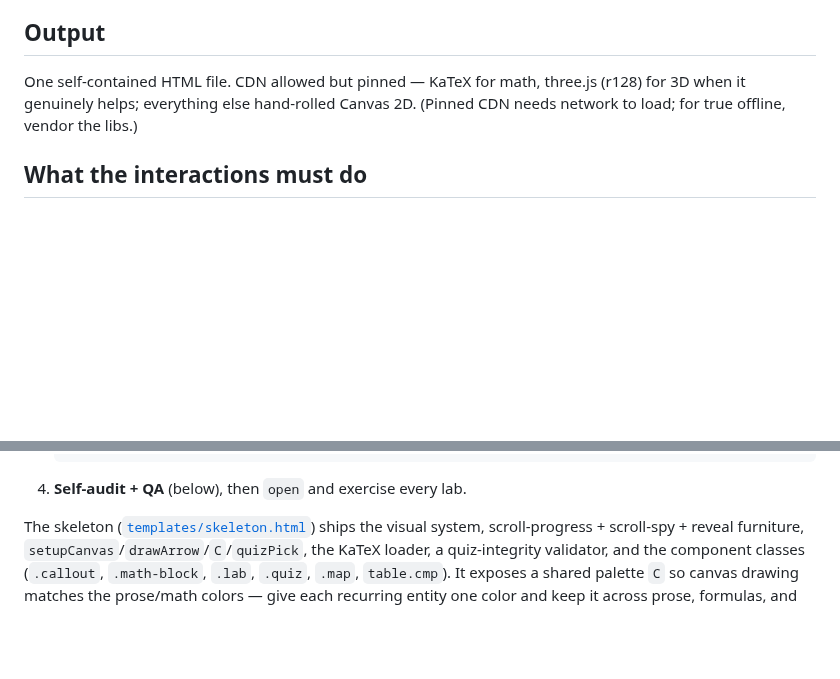
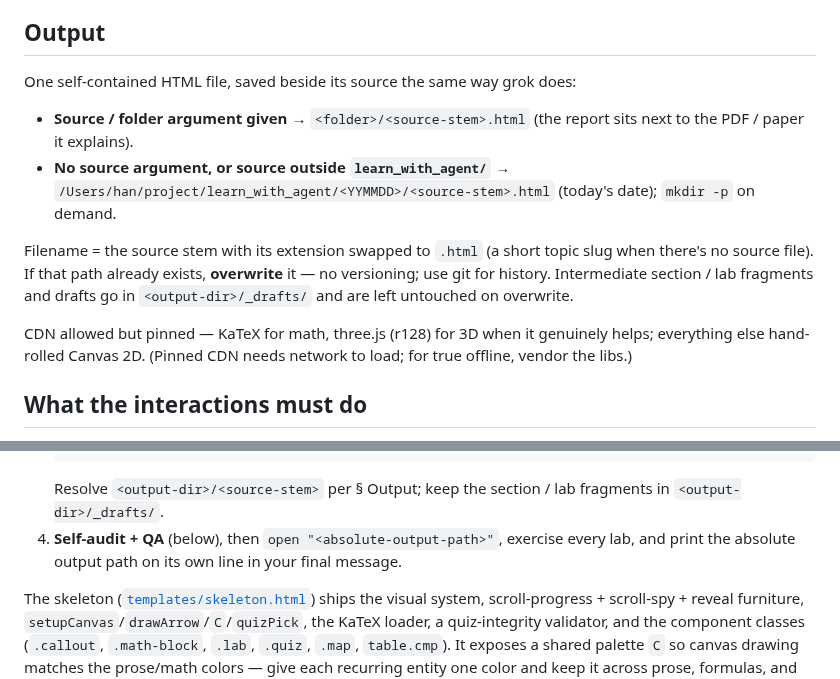
Before and after one commit to Bisgates/my_skills, a Markdown page: distill-report/SKILL.md, 2 parts joined by grey strips. GitHub-like rendering; blank space fills up the shorter version.

Commit message:
distill-report: adopt grok's HTML save logic
Define output path/naming explicitly instead of the placeholder
report.html: source/folder arg -> <folder>/<stem>.html, else
learn_with_agent/<YYMMDD>/<stem>.html; overwrite on exists; drafts
in _drafts/; open + print absolute path on hand-off.

Co-Authored-By: Claude Opus 4.8 (1M context) <noreply@anthropic.com>

````diff
--- a/distill-report/SKILL.md
+++ b/distill-report/SKILL.md
@@ -11,7 +11,14 @@ Build a single-file interactive HTML report that teaches a technical topic by le
 
 ## Output
 
-One self-contained HTML file. CDN allowed but pinned — KaTeX for math, three.js (r128) for 3D when it genuinely helps; everything else hand-rolled Canvas 2D. (Pinned CDN needs network to load; for true offline, vendor the libs.)
+One self-contained HTML file, saved beside its source the same way grok does:
+
+- **Source / folder argument given** → `<folder>/<source-stem>.html` (the report sits next to the PDF / paper it explains).
+- **No source argument, or source outside `learn_with_agent/`** → `/Users/han/project/learn_with_agent/<YYMMDD>/<source-stem>.html` (today's date); `mkdir -p` on demand.
+
+Filename = the source stem with its extension swapped to `.html` (a short topic slug when there's no source file). If that path already exists, **overwrite** it — no versioning; use git for history. Intermediate section / lab fragments and drafts go in `<output-dir>/_drafts/` and are left untouched on overwrite.
+
+CDN allowed but pinned — KaTeX for math, three.js (r128) for 3D when it genuinely helps; everything else hand-rolled Canvas 2D. (Pinned CDN needs network to load; for true offline, vendor the libs.)
 
 ## What the interactions must do
 
@@ -61,7 +68,8 @@ Assemble the report rather than hand-writing one blob, so generation parallelize
      --sections u1_sections.html ... --labs u1_labs.js ... [--three] \
      --set TITLE=... --set KICKER=... --set DECK=... --set FOOTER=... --set STATS=@stats.html
    ```
-4. **Self-audit + QA** (below), then `open` and exercise every lab.
+   Resolve `<output-dir>/<source-stem>` per § Output; keep the section / lab fragments in `<output-dir>/_drafts/`.
+4. **Self-audit + QA** (below), then `open "<absolute-output-path>"`, exercise every lab, and print the absolute output path on its own line in your final message.
 
 The skeleton ([`templates/skeleton.html`](templates/skeleton.html)) ships the visual system, scroll-progress + scroll-spy + reveal furniture, `setupCanvas`/`drawArrow`/`C`/`quizPick`, the KaTeX loader, a quiz-integrity validator, and the component classes (`.callout`, `.math-block`, `.lab`, `.quiz`, `.map`, `table.cmp`). It exposes a shared palette `C` so canvas drawing matches the prose/math colors — give each recurring entity one color and keep it across prose, formulas, and canvas.
 
````
Also changed, not shown: other parts of distill-report/SKILL.md (+1 -1 lines).
